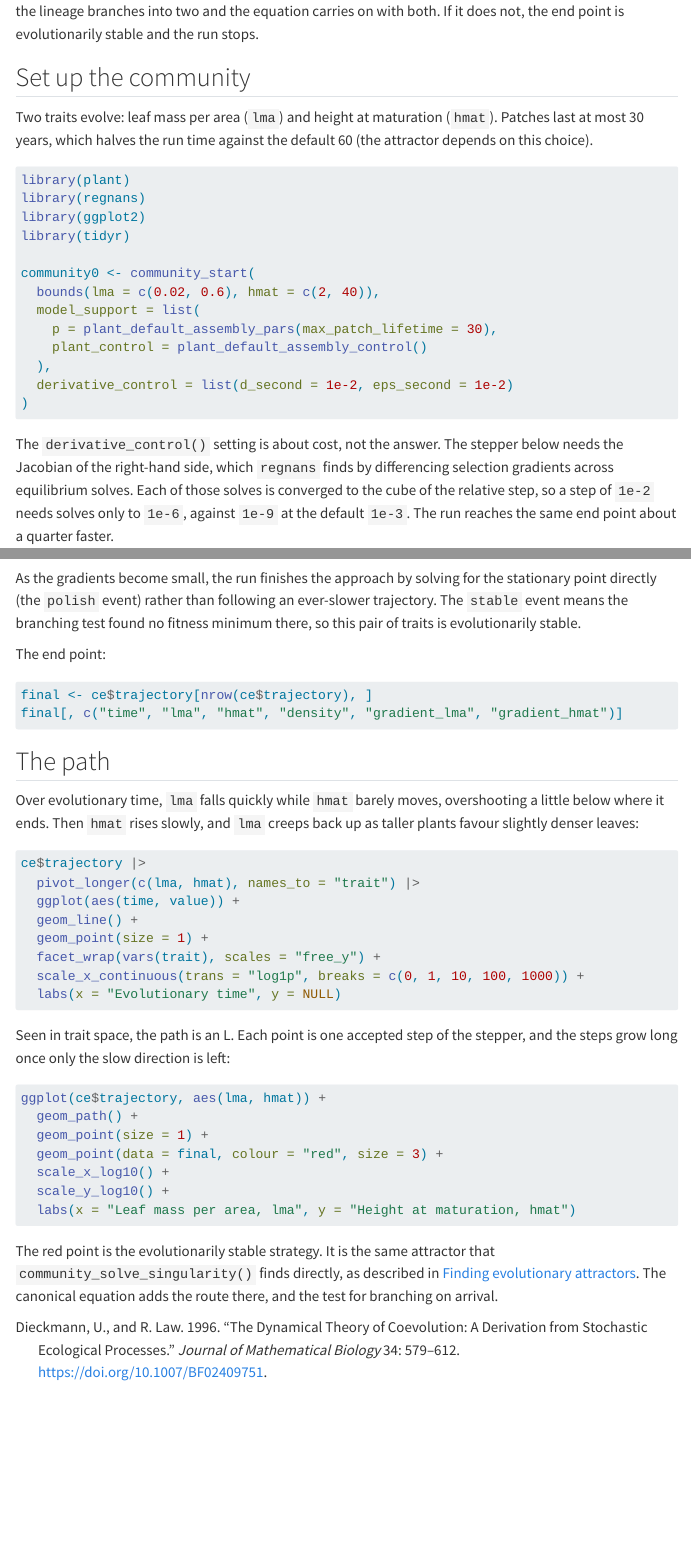
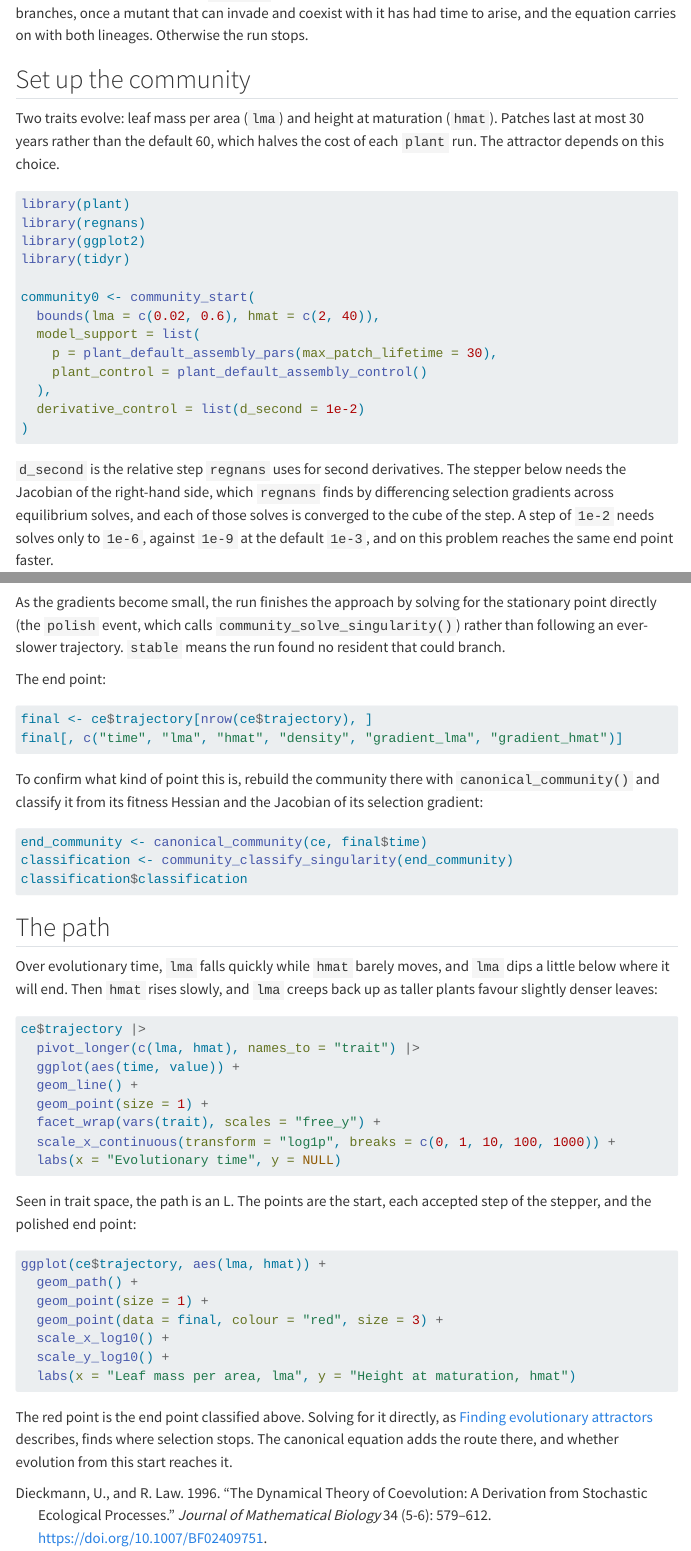
Before and after one commit to traitecoevo/overstorey, a Quarto document (theory/adaptive-dynamics/canonical_equation.qmd): the page in a window 1100 px wide, from 470 px down before the commit and from 490 px down after it, and a second part further down, joined at a grey line. Rendered offline with R 4.5, knitr and Pandoc in place of Quarto, with nearby package versions; the code chunks are not run, so their results and figures are left out; menus at the side of the page are left out.

Commit message:
Classify the end point; correct what the page says the run shows
The 'stable' outcome only means no resident could branch, so the page now
classifies the end point (CSS) on a community rebuilt there with
canonical_community(). It no longer calls the red point the sibling page's
attractor (that page uses 60-year patches and stops short of the two-trait
solve), says the Cash-Karp comparison was a 200-step trial, defines tilde-n
against the starting community's total, notes what the time units are,
drops the inert eps_second, and uses ggplot2's transform argument. The
Dieckmann-1996 entry moves into key order and gains its issue number.

Co-Authored-By: Claude Opus 5.5 <noreply@anthropic.com>

````diff
--- a/theory/adaptive-dynamics/canonical_equation.qmd
+++ b/theory/adaptive-dynamics/canonical_equation.qmd
@@ -33,3 +33,0 @@
-fitness minimum. If it does, the lineage branches into two and the equation
-carries on with both. If it does not, the end point is evolutionarily stable
-and the run stops.
@@ -36,9 +35,12 @@
+minimum. A resident at one branches, once a mutant that can invade and
+coexist with it has had time to arise, and the equation carries on with both
+lineages. Otherwise the run stops.
 
 ## Set up the community
 
 Two traits evolve: leaf mass per area (`lma`) and height at maturation
-(`hmat`). Patches last at most 30 years, which halves the run time against
-the default 60 (the attractor depends on this choice).
+(`hmat`). Patches last at most 30 years rather than the default 60, which
+halves the cost of each `plant` run. The attractor depends on this choice.
 
 ```{r, setup}
 #| message: false
@@ -53,16 +55,16 @@
     p = plant_default_assembly_pars(max_patch_lifetime = 30),
     plant_control = plant_default_assembly_control()
   ),
-  derivative_control = list(d_second = 1e-2, eps_second = 1e-2)
+  derivative_control = list(d_second = 1e-2)
 )
 ```
 
-The `derivative_control()` setting is about cost, not the answer. The stepper
-below needs the Jacobian of the right-hand side, which `regnans` finds by
-differencing selection gradients across equilibrium solves. Each of those
-solves is converged to the cube of the relative step, so a step of `1e-2`
-needs solves only to `1e-6`, against `1e-9` at the default `1e-3`. The run
-reaches the same end point about a quarter faster.
+`d_second` is the relative step `regnans` uses for second derivatives. The
+stepper below needs the Jacobian of the right-hand side, which `regnans`
+finds by differencing selection gradients across equilibrium solves, and
+each of those solves is converged to the cube of the step. A step of `1e-2`
+needs solves only to `1e-6`, against `1e-9` at the default `1e-3`, and on
+this problem reaches the same end point faster.
 
 ## Integrate the canonical equation
 
@@ -91,8 +93,8 @@
 
 As the gradients become small, the run finishes the approach by solving for
-the stationary point directly (the `polish` event) rather than following an
-ever-slower trajectory. The `stable` event means the branching test found no
-fitness minimum there, so this pair of traits is evolutionarily stable.
+the stationary point directly (the `polish` event, which calls
+`community_solve_singularity()`) rather than following an ever-slower
+trajectory. `stable` means the run found no resident that could branch.
 
 The end point:
 
@@ -101,10 +103,20 @@
 final[, c("time", "lma", "hmat", "density", "gradient_lma", "gradient_hmat")]
 ```
 
+To confirm what kind of point this is, rebuild the community there with
+`canonical_community()` and classify it from its fitness Hessian and the
+Jacobian of its selection gradient:
+
+```{r, classify}
+end_community <- canonical_community(ce, final$time)
+classification <- community_classify_singularity(end_community)
+classification$classification
+```
+
 ## The path
 
-Over evolutionary time, `lma` falls quickly while `hmat` barely moves,
-overshooting a little below where it ends. Then `hmat` rises slowly, and
+Over evolutionary time, `lma` falls quickly while `hmat` barely moves, and
+`lma` dips a little below where it will end. Then `hmat` rises slowly, and
 `lma` creeps back up as taller plants favour slightly denser leaves:
 
 ```{r, path-time}
@@ -115,12 +127,12 @@
   geom_line() +
   geom_point(size = 1) +
   facet_wrap(vars(trait), scales = "free_y") +
-  scale_x_continuous(trans = "log1p", breaks = c(0, 1, 10, 100, 1000)) +
+  scale_x_continuous(transform = "log1p", breaks = c(0, 1, 10, 100, 1000)) +
   labs(x = "Evolutionary time", y = NULL)
 ```
 
-Seen in trait space, the path is an L. Each point is one accepted step of
-the stepper, and the steps grow long once only the slow direction is left:
+Seen in trait space, the path is an L. The points are the start, each
+accepted step of the stepper, and the polished end point:
 
 ```{r, path-space}
 #| fig-height: 4
@@ -133,7 +145,7 @@
   labs(x = "Leaf mass per area, lma", y = "Height at maturation, hmat")
 ```
 
-The red point is the evolutionarily stable strategy. It is the same
-attractor that `community_solve_singularity()` finds directly, as described
-in [Finding evolutionary attractors](solving_attractors.qmd). The canonical
-equation adds the route there, and the test for branching on arrival.
+The red point is the end point classified above. Solving for it directly,
+as [Finding evolutionary attractors](solving_attractors.qmd) describes, finds
+where selection stops. The canonical equation adds the route there, and
+whether evolution from this start reaches it.
````
Also changed, not shown: assets/refs.bib (+11 -10 lines), theory/adaptive-dynamics/canonical_equation.qmd (28 more changed lines), 1 other file.
